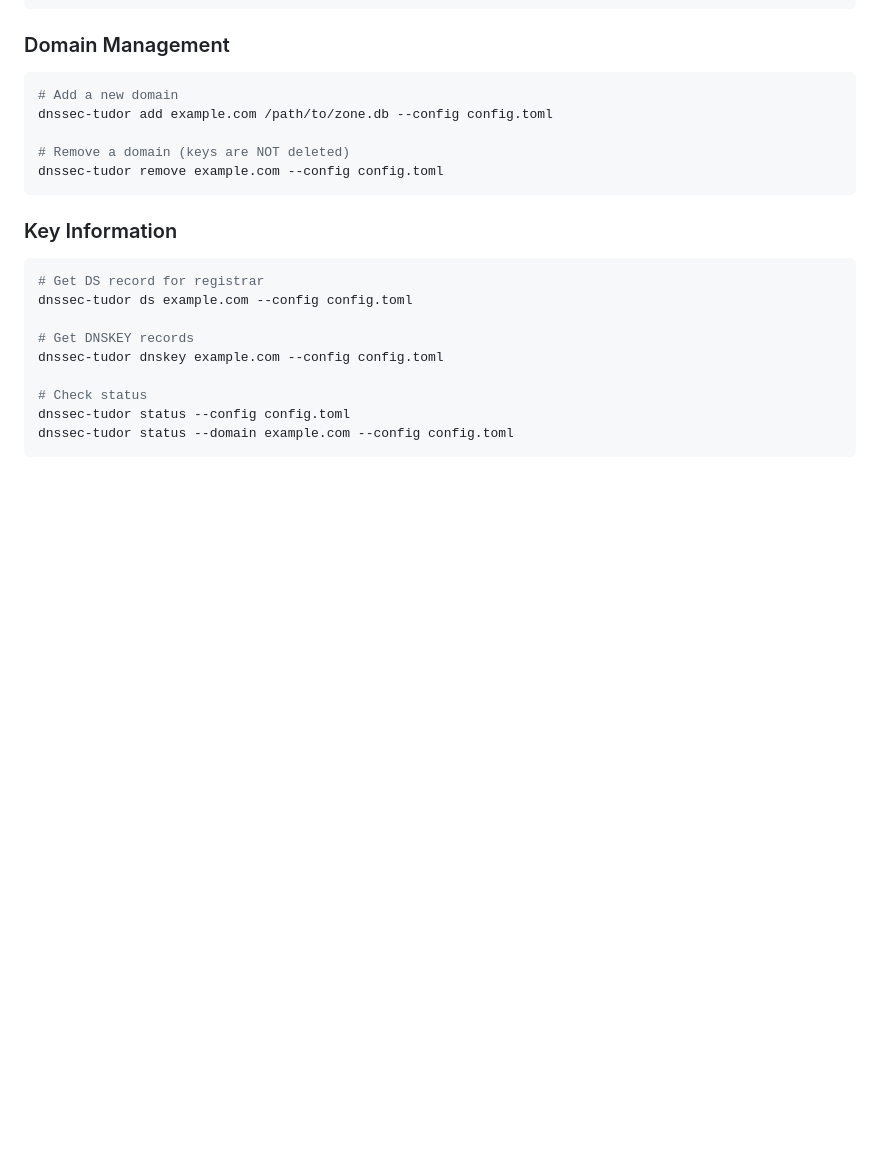
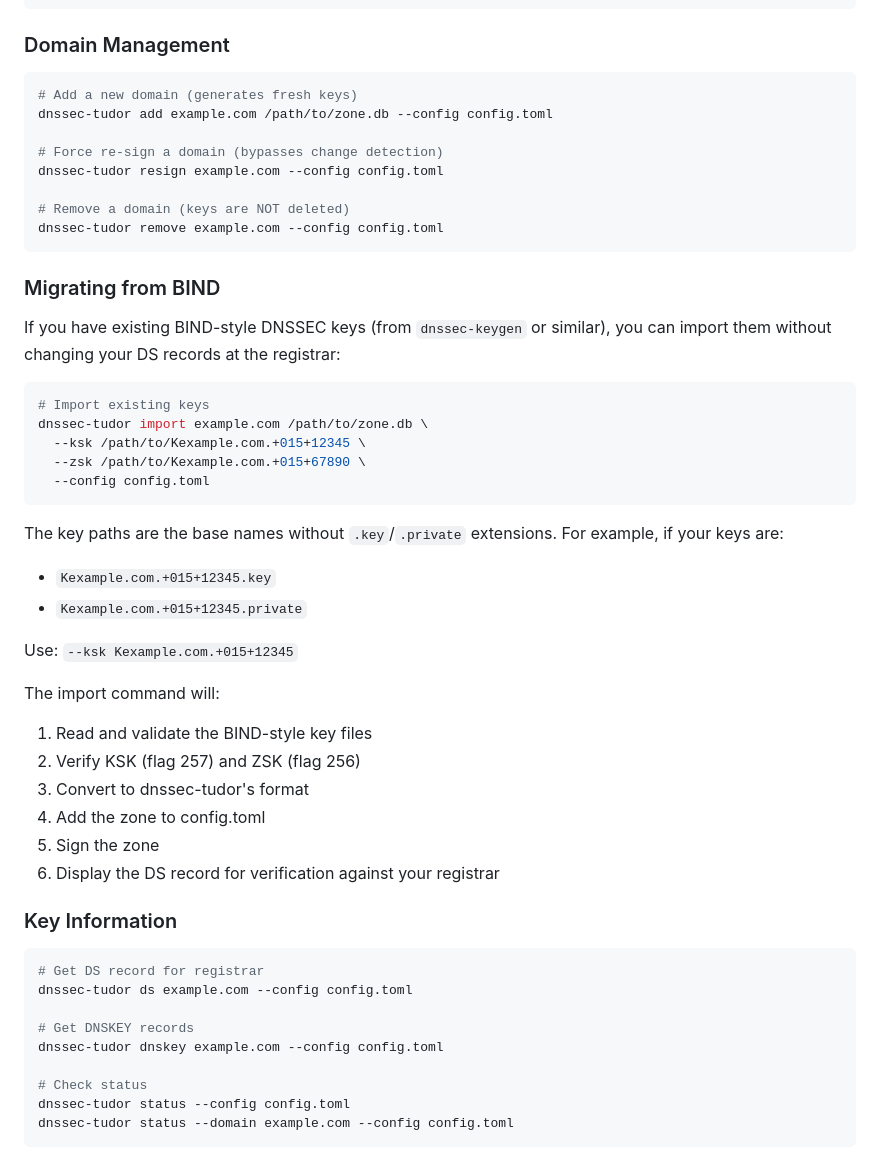
Before and after one commit to ptudor/sigillum-dnssec, a Markdown page: Golang-tudor-dnssec-signer/README.md, the part around the change. GitHub-like rendering; blank space fills up the shorter version.

Commit message:
Document import and resign commands in README
- Added import command for migrating from BIND-style keys
- Added resign command for forcing re-sign
- Updated add command description

````diff
--- a/Golang-tudor-dnssec-signer/README.md
+++ b/Golang-tudor-dnssec-signer/README.md
@@ -132,12 +132,41 @@ dnssec-tudor sign --config /etc/dnssec-tudor/config.toml
 ### Domain Management
 
 ```bash
-# Add a new domain
+# Add a new domain (generates fresh keys)
 dnssec-tudor add example.com /path/to/zone.db --config config.toml
+
+# Force re-sign a domain (bypasses change detection)
+dnssec-tudor resign example.com --config config.toml
 
 # Remove a domain (keys are NOT deleted)
 dnssec-tudor remove example.com --config config.toml
 ```
+
+### Migrating from BIND
+
+If you have existing BIND-style DNSSEC keys (from `dnssec-keygen` or similar), you can import them without changing your DS records at the registrar:
+
+```bash
+# Import existing keys
+dnssec-tudor import example.com /path/to/zone.db \
+  --ksk /path/to/Kexample.com.+015+12345 \
+  --zsk /path/to/Kexample.com.+015+67890 \
+  --config config.toml
+```
+
+The key paths are the base names without `.key`/`.private` extensions. For example, if your keys are:
+- `Kexample.com.+015+12345.key`
+- `Kexample.com.+015+12345.private`
+
+Use: `--ksk Kexample.com.+015+12345`
+
+The import command will:
+1. Read and validate the BIND-style key files
+2. Verify KSK (flag 257) and ZSK (flag 256)
+3. Convert to dnssec-tudor's format
+4. Add the zone to config.toml
+5. Sign the zone
+6. Display the DS record for verification against your registrar
 
 ### Key Information
 
````
